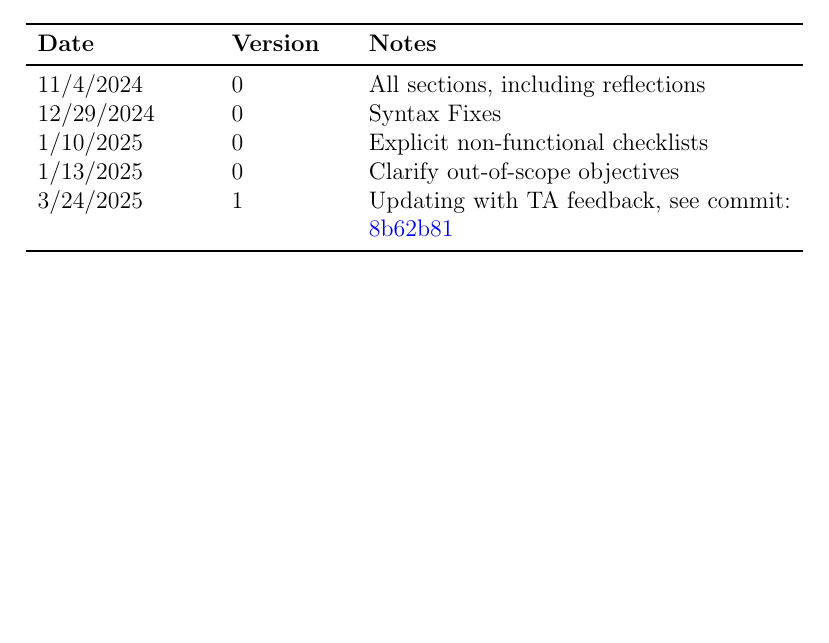
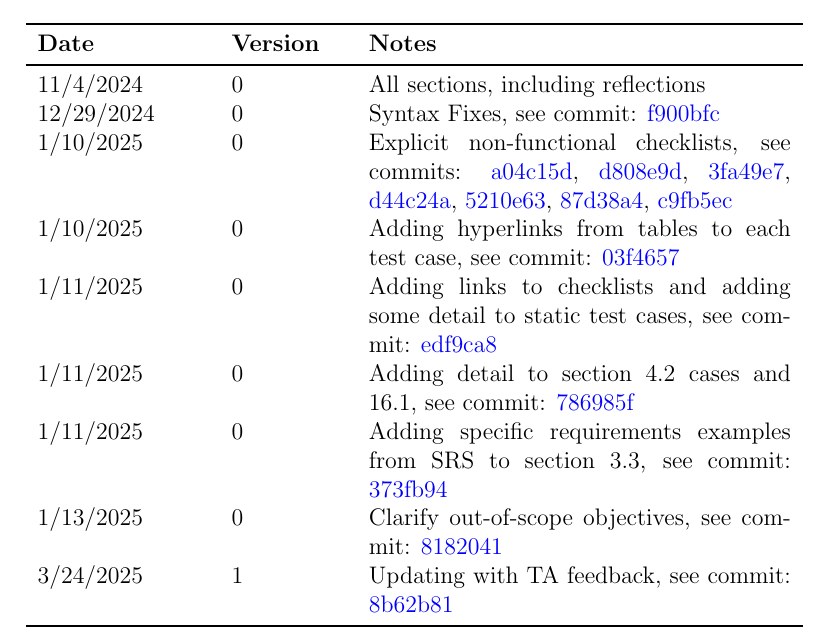
Before and after one commit to ausbennett/mes-finance-platform, a LaTeX document (docs/VnVPlan/VnVPlan.tex): part of page 2 of 59, cut so that both start at the same text, the shorter picture padded with empty space. Compiled offline with pdfLaTeX.

Commit message:
update rev history vnv plan

```diff
--- a/docs/VnVPlan/VnVPlan.tex
+++ b/docs/VnVPlan/VnVPlan.tex
@@ -35,10 +35,15 @@
 \toprule {\bf Date} & {\bf Version} & {\bf Notes}\\
 \midrule
 11/4/2024 & 0 & All sections, including reflections\\
-12/29/2024 & 0 & Syntax Fixes \\
-1/10/2025 & 0 & Explicit non-functional checklists\\
-1/13/2025 & 0 & Clarify out-of-scope objectives\\
+12/29/2024 & 0 & Syntax Fixes, see commit: \href{https://github.com/ausbennett/mes-finance-platform/commit/f900bfcc4d9e7f00a11f5ef2cb3fc51444f0a35a}{f900bfc} \\
+1/10/2025 & 0 & Explicit non-functional checklists, see commits: \href{https://github.com/ausbennett/mes-finance-platform/commit/a04c15d0b1c09c4224c563c3293413720992000f}{a04c15d}, \href{https://github.com/ausbennett/mes-finance-platform/commit/d808e9d9cd49ef1ed1cb8210c2dc9c4104ddce44}{d808e9d}, \href{https://github.com/ausbennett/mes-finance-platform/commit/3fa49e7e825be674502d894b7c3f5f5789a220a9}{3fa49e7}, \href{https://github.com/ausbennett/mes-finance-platform/commit/d44c24af07fa98c42ffa32eaa5be158184e4bdbb}{d44c24a}, \href{https://github.com/ausbennett/mes-finance-platform/commit/5210e638cce850094597302122300b1ecdeb1b8a}{5210e63}, \href{https://github.com/ausbennett/mes-finance-platform/commit/87d38a41281b2c3791dfdad6ed35bcc2a9a70e17}{87d38a4}, \href{https://github.com/ausbennett/mes-finance-platform/commit/c9fb5ec6efc33e2e0456f408a4c31286439dbf29}{c9fb5ec}\\
+1/10/2025 & 0 & Adding hyperlinks from tables to each test case, see commit: \href{https://github.com/ausbennett/mes-finance-platform/commit/03f46579d128fbf9c896b3c4cba2601181f4d5c1}{03f4657}\\
+1/11/2025 & 0 & Adding links to checklists and adding some detail to static test cases, see commit: \href{https://github.com/ausbennett/mes-finance-platform/commit/edf9ca8c99bdf0996fffb740ae9f95471e2ed388}{edf9ca8}\\
+1/11/2025 & 0 & Adding detail to section 4.2 cases and 16.1, see commit: \href{https://github.com/ausbennett/mes-finance-platform/commit/786985f0ee446dd63166d37246a99ea111cc1b6a}{786985f}\\
+1/11/2025 & 0 & Adding specific requirements examples from SRS to section 3.3, see commit: \href{https://github.com/ausbennett/mes-finance-platform/commit/373fb94971118ede6157173b0b5b30c3bcfec438}{373fb94}\\
+1/13/2025 & 0 & Clarify out-of-scope objectives, see commit: \href{https://github.com/ausbennett/mes-finance-platform/commit/818204182c1f5ffab4b3e06de826113b32c2a882}{8182041}\\
 3/24/2025 & 1 & Updating with TA feedback, see commit: \href{https://github.com/ausbennett/mes-finance-platform/commit/8b62b819f124ba86ffdb360c717b6cc195693065}{8b62b81}\\
+
 \bottomrule
 \end{tabularx}
 
```
